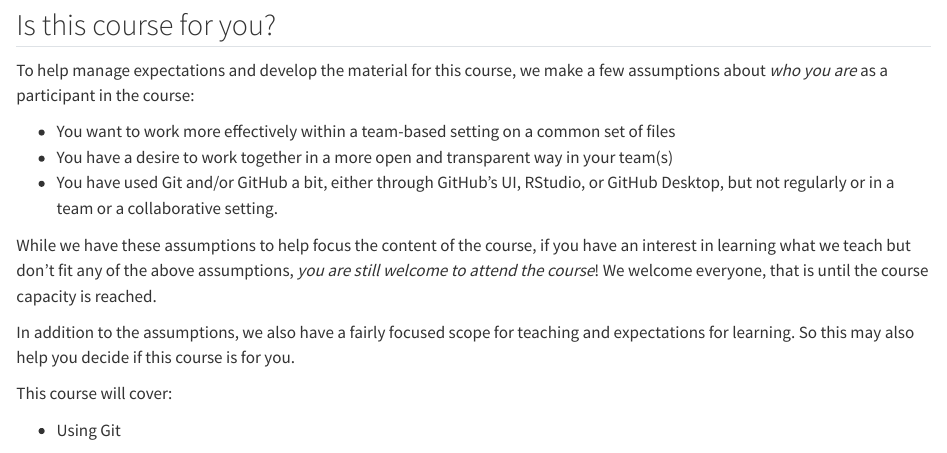
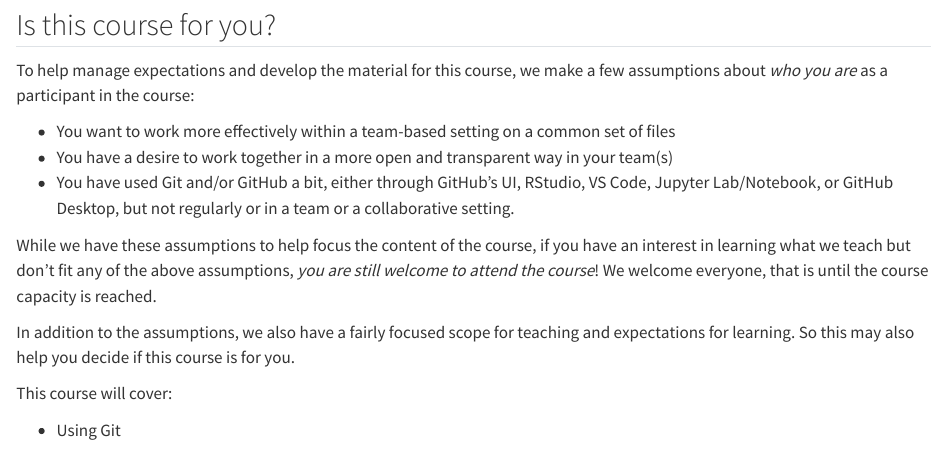
Before and after one commit to rostools/cog-flow-intro, a Quarto document (preamble/syllabus.qmd): the page in a window 1100 px wide, from 180 px down. Rendered offline with R 4.5, knitr and Pandoc in place of Quarto, with nearby package versions; drawn as R Markdown's standard HTML page in place of the format the file asks for.

Commit message:
docs: :pencil2: add other IDE/editors

```diff
--- a/preamble/syllabus.qmd
+++ b/preamble/syllabus.qmd
@@ -17,7 +17,7 @@ course:
 -   You have a desire to work together in a more open and transparent
     way in your team(s)
 -   You have used Git and/or GitHub a bit, either through GitHub's UI,
-    RStudio, or GitHub Desktop, but not regularly or in a team or a
+    RStudio, VS Code, Jupyter Lab/Notebook, or GitHub Desktop, but not regularly or in a team or a
     collaborative setting.
 
 While we have these assumptions to help focus the content of the course,
```
